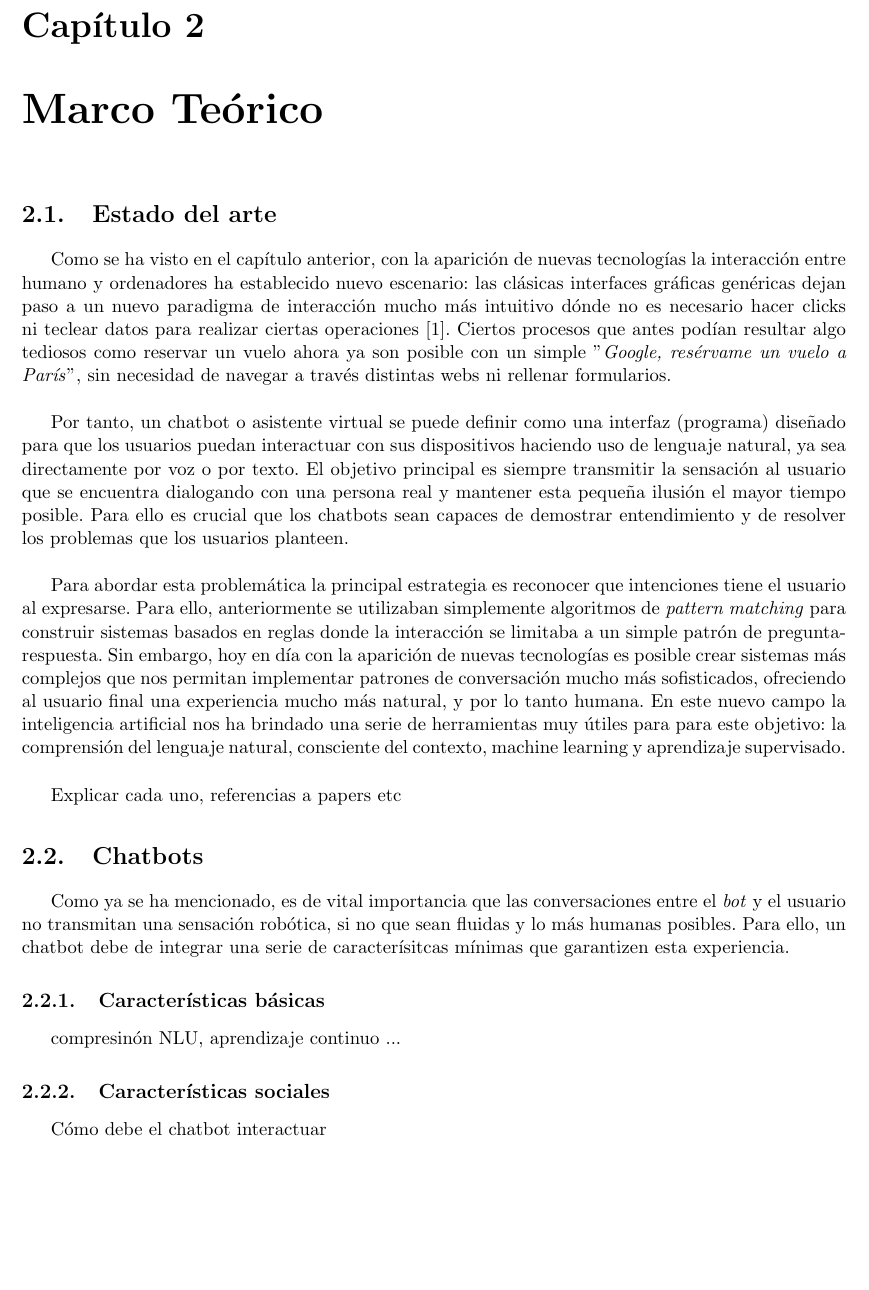
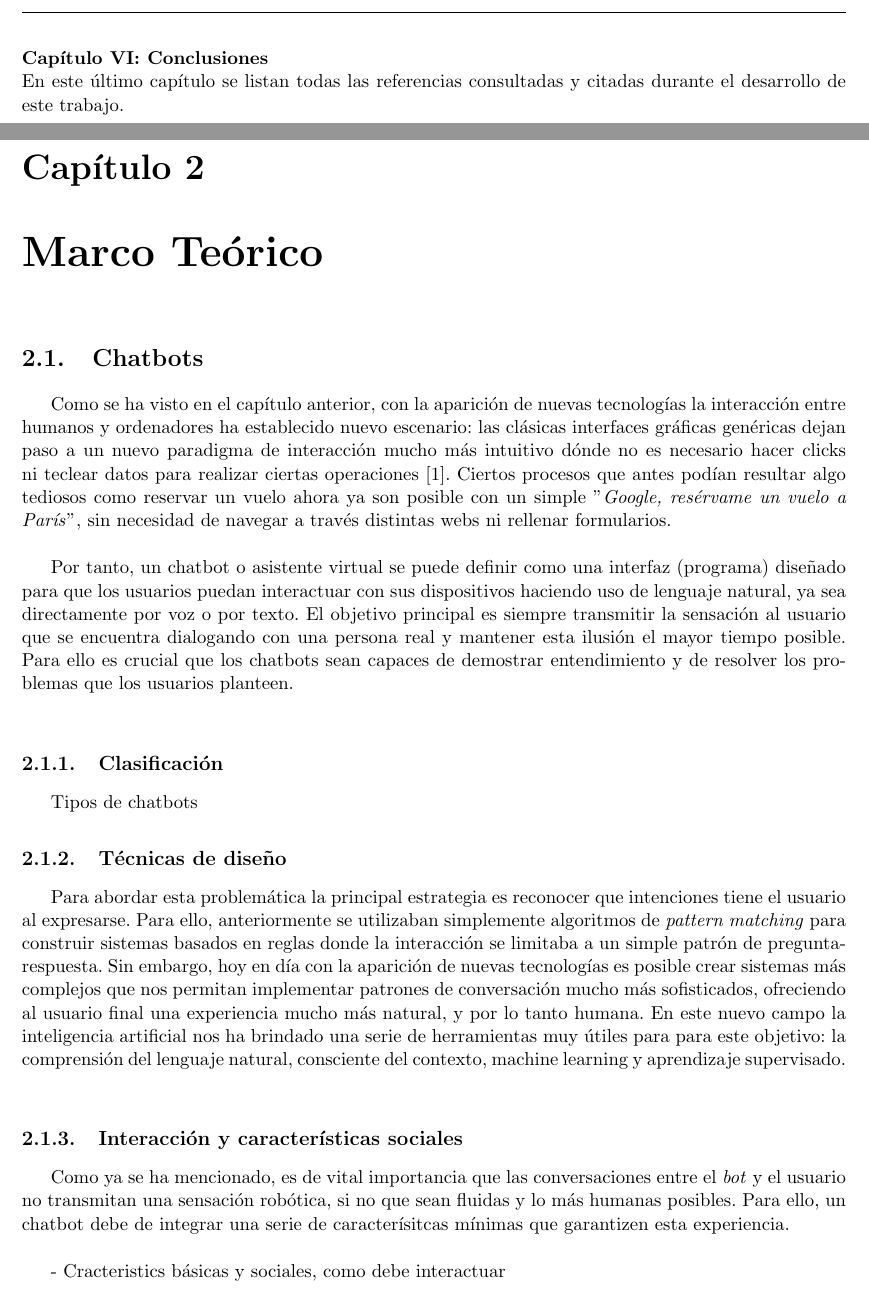
Before and after one commit to joancipria/VIHrtualApp, a LaTeX book (docs/main.tex, which reads docs/chapters/introducción.tex, docs/chapters/marco_teórico.tex): part of page 11 of 21 before the commit and two parts of pages 11 and 13 of 23 after it, the two joined at a grey line, cut at the place of the change, the shorter picture padded with empty space. Compiled offline with pdfLaTeX.

Commit message:
Some structure changes

```diff
--- a/docs/chapters/introducción.tex
+++ b/docs/chapters/introducción.tex
@@ -33,4 +33,7 @@ En el tercer capítulo se muestra todo el proceso del desarrollo de la propuesta
 En este capítulo se realiza una evaluación final del sistema para comprobar que todos los requisitos iniciales planteados hayan sido satisfechos.\\
 
 \noindent \textbf{Capítulo V: Conclusiones}\\
-En este último capítulo se realiza una valoración final del proyecto teniendo en cuenta las pruebas de validación.
+En sexto capítulo se realiza una valoración final del proyecto teniendo en cuenta las pruebas de validación.
+
+\noindent \textbf{Capítulo VI: Conclusiones}\\
+En este último capítulo se listan todas las referencias consultadas y citadas durante el desarrollo de este trabajo.
--- a/docs/chapters/marco_teórico.tex
+++ b/docs/chapters/marco_teórico.tex
@@ -1,24 +1,20 @@
-\section{Estado del arte}
-%El habla es una de las formas de comunicación más complejas y poderosas que dispone el ser humano. Esta comprende el uso lenguaje y otros signos como del meta-lenguaje nos permite entablar conversaciones e intercambiar información en un entendimiento mutuo entre 2 o más personas.
+\section{Chatbots}
+Como se ha visto en el capítulo anterior, con la aparición de nuevas tecnologías la interacción entre humanos y ordenadores ha establecido nuevo escenario: las clásicas interfaces gráficas genéricas dejan paso a un nuevo paradigma de interacción mucho más intuitivo dónde no es necesario hacer clicks ni teclear datos para realizar ciertas operaciones \cite{conversationSystems}. Ciertos procesos que antes podían resultar algo tediosos como reservar un vuelo ahora ya son posible con un simple "\textit{Google, resérvame un vuelo a París}", sin necesidad de navegar a través distintas webs ni rellenar formularios.\\
 
-%En los últimos años con la aparición de nuevas tecnologías la interacción entre humanos y ordenadores se ha estado moviendo cada vez más hacia sistemas basados en voz o texto, popularizándose asistentes virtuales como Siri, Alexa, Google Assistant, Cortana etc. Esto se debe a que el lenguaje natural se está revelando como una manera muy competente para construir interfaces personalizadas, permitiendo que los usuarios puedan comunicarse con sus móviles/ordenadores utilizando sus propias palabras \cite{designTechniques}.\\
+Por tanto, un chatbot o asistente virtual se puede definir como una interfaz (programa) diseñado para que los usuarios puedan interactuar con sus dispositivos haciendo uso de lenguaje natural, ya sea directamente por voz o por texto. El objetivo principal es siempre transmitir la sensación al usuario que se encuentra dialogando con una persona real y mantener esta ilusión el mayor tiempo posible. Para ello es crucial que los chatbots sean capaces de demostrar entendimiento y de resolver los problemas que los usuarios planteen.\\
 
-Como se ha visto en el capítulo anterior, con la aparición de nuevas tecnologías la interacción entre humano y ordenadores ha establecido nuevo escenario: las clásicas interfaces gráficas genéricas dejan paso a un nuevo paradigma de interacción mucho más intuitivo dónde no es necesario hacer clicks ni teclear datos para realizar ciertas operaciones \cite{conversationSystems}. Ciertos procesos que antes podían resultar algo tediosos como reservar un vuelo ahora ya son posible con un simple "\textit{Google, resérvame un vuelo a París}", sin necesidad de navegar a través distintas webs ni rellenar formularios.\\
-
-Por tanto, un chatbot o asistente virtual se puede definir como una interfaz (programa) diseñado para que los usuarios puedan interactuar con sus dispositivos haciendo uso de lenguaje natural, ya sea directamente por voz o por texto. El objetivo principal es siempre transmitir la sensación al usuario que se encuentra dialogando con una persona real y mantener esta pequeña ilusión el mayor tiempo posible. Para ello es crucial que los chatbots sean capaces de demostrar entendimiento y de resolver los problemas que los usuarios planteen.\\
+\subsection{Clasificación}
+Tipos de chatbots
 
 
+\subsection{Técnicas de diseño }
 Para abordar esta problemática la principal estrategia es reconocer que intenciones tiene el usuario al expresarse. Para ello, anteriormente se utilizaban simplemente algoritmos de \textit{pattern matching} para construir sistemas basados en reglas donde la interacción se limitaba a un simple patrón de pregunta-respuesta. Sin embargo, hoy en día con la aparición de nuevas tecnologías es posible crear sistemas más complejos que nos permitan implementar patrones de conversación mucho más sofisticados, ofreciendo al usuario final una experiencia mucho más natural, y por lo tanto humana. En este nuevo campo la inteligencia artificial nos ha brindado una serie de herramientas muy útiles para para este objetivo: la comprensión del lenguaje natural, consciente del contexto, machine learning y  aprendizaje supervisado. \\
 
-Explicar cada uno, referencias a papers etc
+\subsection{Interacción y características sociales}
+Como ya se ha mencionado, es de vital importancia que las conversaciones entre el \textit{bot} y el usuario no transmitan una sensación robótica, si no que sean fluidas y lo más humanas posibles. Para ello, un chatbot debe de integrar una serie de caracterísitcas mínimas que garantizen esta experiencia.\\
 
+- Cracteristics básicas y sociales, como debe interactuar
 
-\section{Chatbots}
-Como ya se ha mencionado, es de vital importancia que las conversaciones entre el \textit{bot} y el usuario no transmitan una sensación robótica, si no que sean fluidas y lo más humanas posibles. Para ello, un chatbot debe de integrar una serie de caracterísitcas mínimas que garantizen esta experiencia.
+\section{Estado del arte}
+Chatbots en la salud, tipos, agents in health, IRA, wakamola etc\\
 
-
-\subsection{Características básicas}
-compresinón NLU, aprendizaje continuo ...
-
-\subsection{Características sociales}
-Cómo debe el chatbot interactuar
```
Also changed, not shown: docs/main.tex (+1 -1 lines), docs/chapters/introducción.tex (4 more changed lines), docs/chapters/marco_teórico.tex (8 more changed lines).
